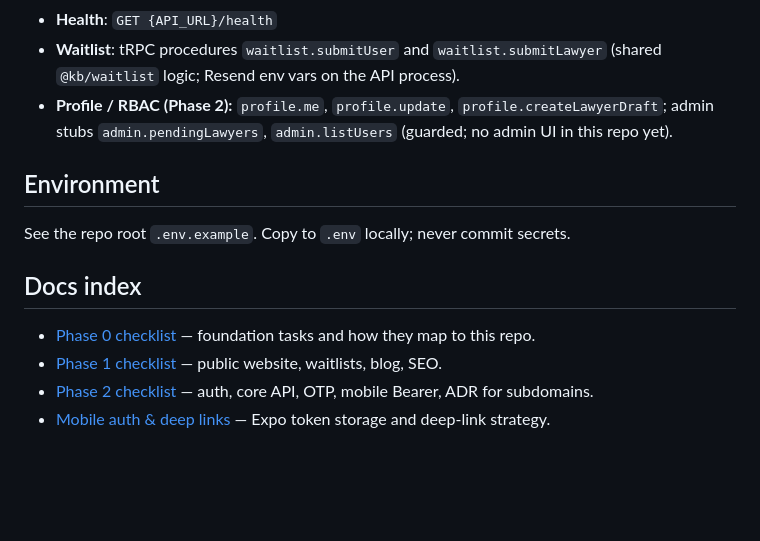
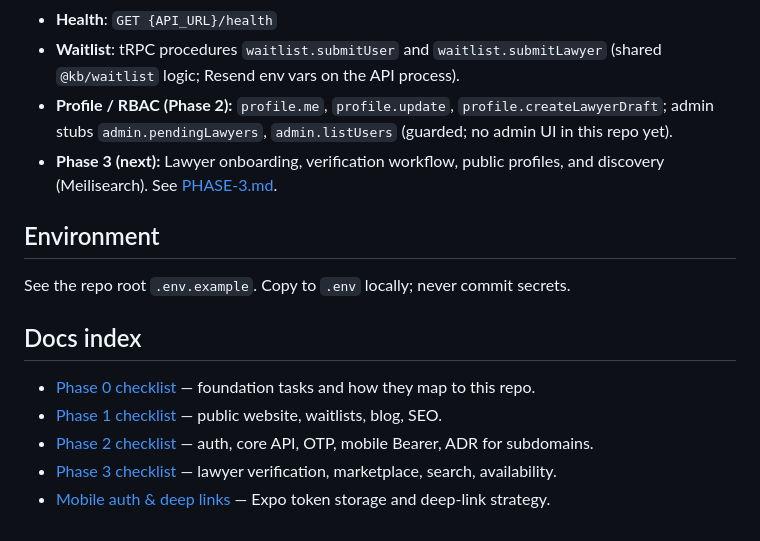
Before and after one commit to shhiivvaam/kanunibaat, a Markdown page: docs/ARCHITECTURE.md, the part around the change. Rendered like a GitHub page; blank space fills up the shorter version.

```diff
--- a/docs/ARCHITECTURE.md
+++ b/docs/ARCHITECTURE.md
@@ -30,6 +30,7 @@ This repository implements the **KanuniBaat** platform as a **pnpm + Turborepo**
 - **Health**: `GET {API_URL}/health`
 - **Waitlist**: tRPC procedures `waitlist.submitUser` and `waitlist.submitLawyer` (shared `@kb/waitlist` logic; Resend env vars on the API process).
 - **Profile / RBAC (Phase 2):** `profile.me`, `profile.update`, `profile.createLawyerDraft`; admin stubs `admin.pendingLawyers`, `admin.listUsers` (guarded; no admin UI in this repo yet).
+- **Phase 3 (next):** Lawyer onboarding, verification workflow, public profiles, and discovery (Meilisearch). See [PHASE-3.md](./PHASE-3.md).
 
 ## Environment
 
@@ -40,4 +41,5 @@ See the repo root `.env.example`. Copy to `.env` locally; never commit secrets.
 - [Phase 0 checklist](./PHASE-0.md) — foundation tasks and how they map to this repo.
 - [Phase 1 checklist](./PHASE-1.md) — public website, waitlists, blog, SEO.
 - [Phase 2 checklist](./PHASE-2.md) — auth, core API, OTP, mobile Bearer, ADR for subdomains.
+- [Phase 3 checklist](./PHASE-3.md) — lawyer verification, marketplace, search, availability.
 - [Mobile auth & deep links](./MOBILE-AUTH-DEEPLINKS.md) — Expo token storage and deep-link strategy.
```
Also changed, not shown: docs/PHASE-3.md (added, +34 -0 lines).
